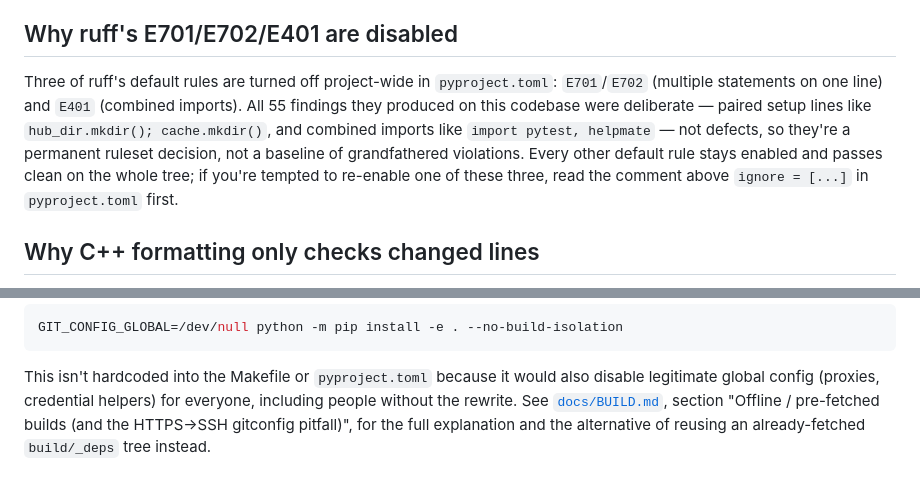
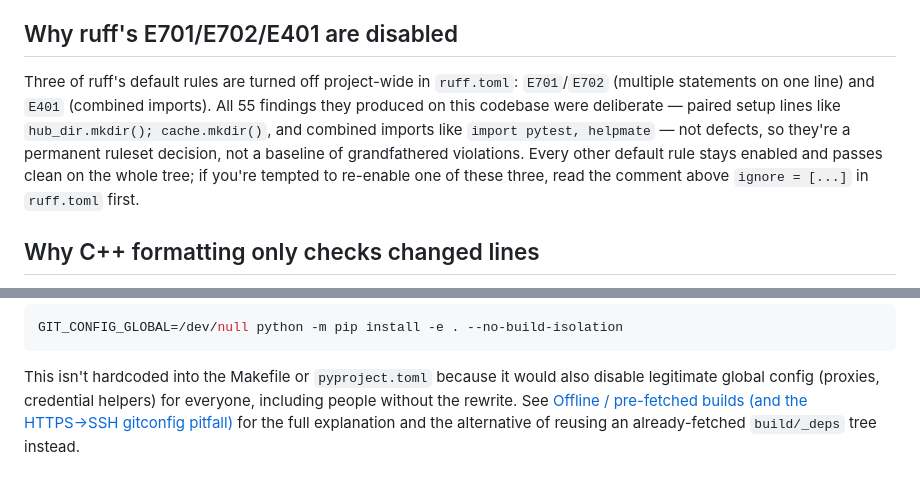
Before and after one commit to osick/8pieces-helpmate, a Markdown page: docs/CONTRIBUTING.md, 2 parts joined by grey strips. Rendered like a GitHub page.

```diff
--- a/docs/CONTRIBUTING.md
+++ b/docs/CONTRIBUTING.md
@@ -39,7 +39,7 @@ convenience only.
 
 ## Why ruff's E701/E702/E401 are disabled
 
-Three of ruff's default rules are turned off project-wide in `pyproject.toml`:
+Three of ruff's default rules are turned off project-wide in `ruff.toml`:
 `E701`/`E702` (multiple statements on one line) and `E401` (combined imports).
 All 55 findings they produced on this codebase were deliberate — paired setup
 lines like `hub_dir.mkdir(); cache.mkdir()`, and combined imports like
@@ -47,7 +47,7 @@ lines like `hub_dir.mkdir(); cache.mkdir()`, and combined imports like
 decision, not a baseline of grandfathered violations. Every other default
 rule stays enabled and passes clean on the whole tree; if you're tempted to
 re-enable one of these three, read the comment above `ignore = [...]` in
-`pyproject.toml` first.
+`ruff.toml` first.
 
 ## Why C++ formatting only checks changed lines
 
@@ -94,6 +94,7 @@ GIT_CONFIG_GLOBAL=/dev/null python -m pip install -e . --no-build-isolation
 
 This isn't hardcoded into the Makefile or `pyproject.toml` because it would
 also disable legitimate global config (proxies, credential helpers) for
-everyone, including people without the rewrite. See [`docs/BUILD.md`](BUILD.md), section "Offline / pre-fetched builds (and
-the HTTPS→SSH gitconfig pitfall)", for the full explanation and the
-alternative of reusing an already-fetched `build/_deps` tree instead.
+everyone, including people without the rewrite. See
+[Offline / pre-fetched builds (and the HTTPS→SSH gitconfig pitfall)](BUILD.md#offline--pre-fetched-builds-and-the-httpsssh-gitconfig-pitfall)
+for the full explanation and the alternative of reusing an already-fetched
+`build/_deps` tree instead.
```
Also changed, not shown: CHANGELOG.md (+23 -0 lines).
